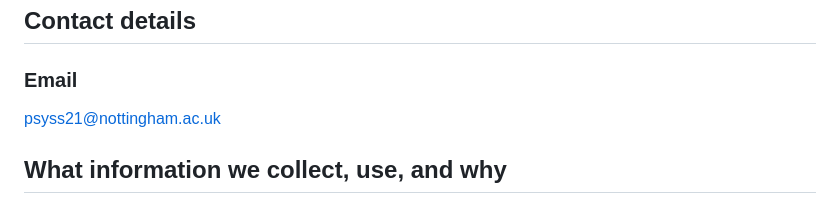
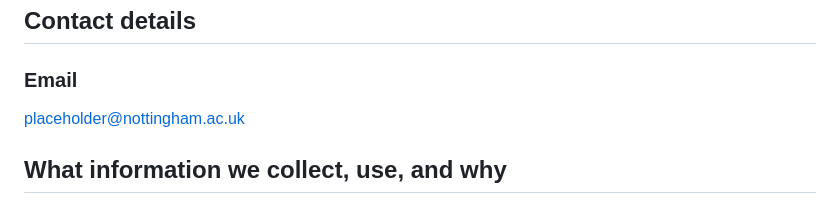
Before and after one commit to jamesdeal89/UniCare, a Markdown page: team_31_health_app/assets/privacy_policy.md, the part around the change. Rendered like a GitHub page.

Commit message:
Replaced my personal University email address in the Privacy Policy with a placeholder one

```diff
--- a/team_31_health_app/assets/privacy_policy.md
+++ b/team_31_health_app/assets/privacy_policy.md
@@ -7,7 +7,7 @@ information.
 
 ### Email
 
-psyss21@nottingham.ac.uk
+placeholder@nottingham.ac.uk
 
 ## What information we collect, use, and why
 
```
